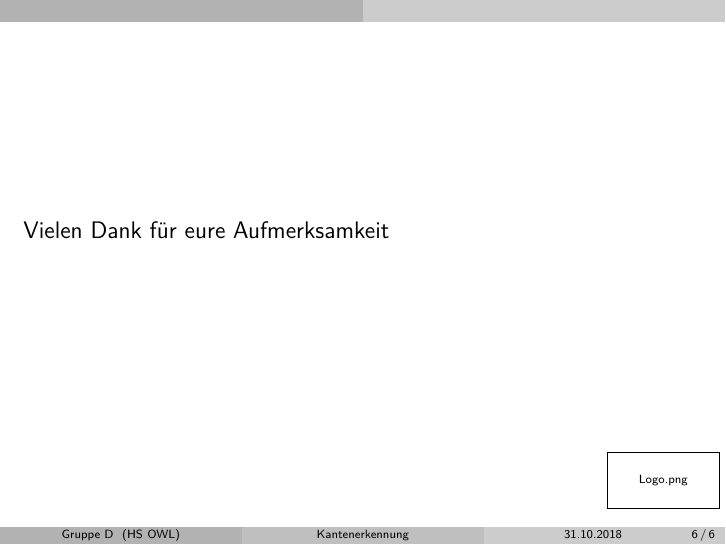
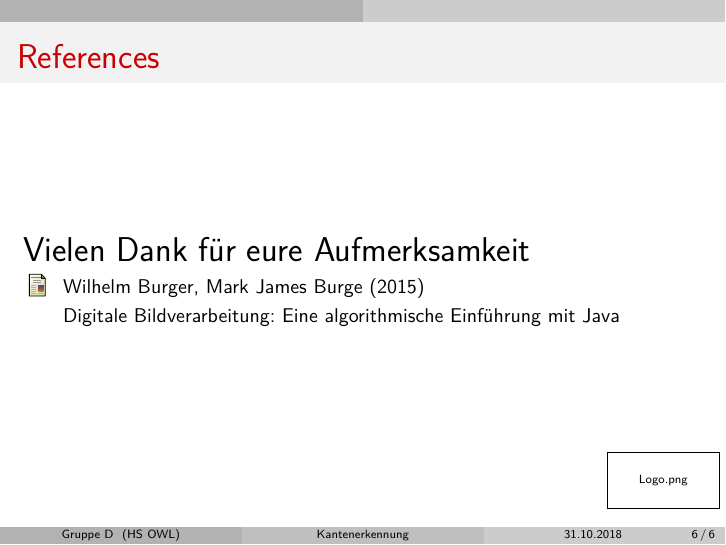
Before and after one commit to BV-GruppeD/KantenErkennung, LaTeX slides (Projekt_1/Präsi_Kantenerkennung.tex): page 6 of 6. Compiled offline with pdfLaTeX.

Commit message:
Quelle hinzugefuegt

```diff
--- a/Projekt_1/Präsi_Kantenerkennung.tex
+++ b/Projekt_1/Präsi_Kantenerkennung.tex
@@ -84,6 +84,19 @@
 
 \section*{}
 
-\frame{Vielen Dank für eure Aufmerksamkeit}
+
+\begin{frame}
+	\frametitle{References}
+	\Large{Vielen Dank für eure Aufmerksamkeit}
+
+	\footnotesize{
+		\begin{thebibliography}{99} % Beamer does not support BibTeX so references must be inserted manually as below
+			\bibitem[Burger, Burge, 2015]{p1} Wilhelm Burger, Mark James Burge (2015)
+			\newblock Digitale Bildverarbeitung: Eine algorithmische Einführung mit Java
+			%\newblock \emph{Journal Name} 12(3), 45 -- 678.
+		\end{thebibliography}
+	}
+\end{frame}
+
 
 \end{document}
```
